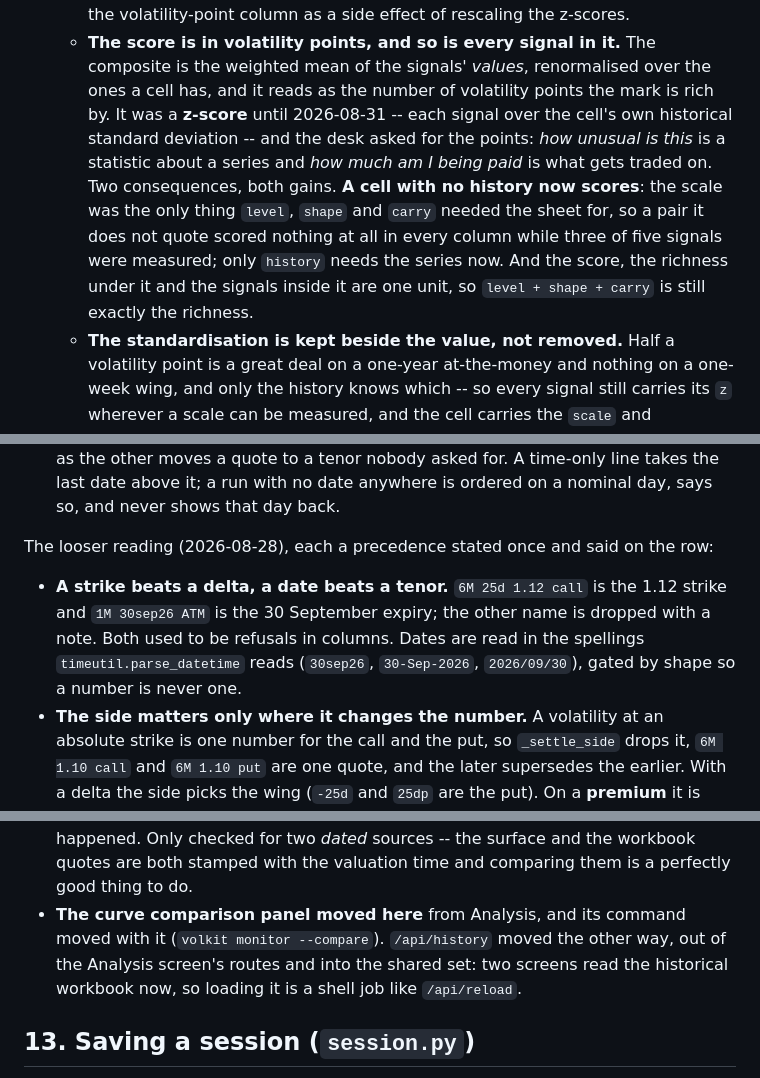
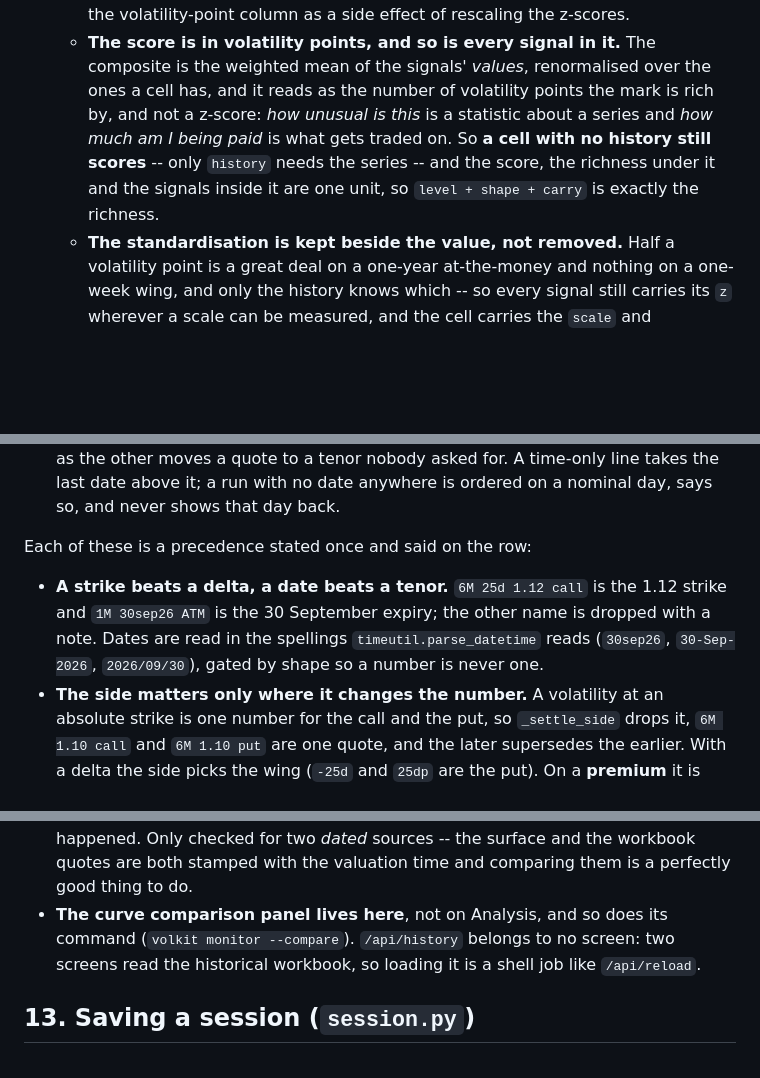
Before and after one commit to HansenMao/volatility, a Markdown page: CLAUDE.md, 3 parts joined by grey strips. Drawn GitHub-style; blank space fills up the shorter version.

```diff
--- a/CLAUDE.md
+++ b/CLAUDE.md
@@ -945,16 +943,12 @@ is built out of them.
   - **The score is in volatility points, and so is every signal in it.** The
     composite is the weighted mean of the signals' *values*, renormalised
     over the ones a cell has, and it reads as the number of volatility points
-    the mark is rich by. It was a **z-score** until 2026-08-31 -- each signal
-    over the cell's own historical standard deviation -- and the desk asked
-    for the points: *how unusual is this* is a statistic about a series and
-    *how much am I being paid* is what gets traded on. Two consequences, both
-    gains. **A cell with no history now scores**: the scale was the only
-    thing `level`, `shape` and `carry` needed the sheet for, so a pair it
-    does not quote scored nothing at all in every column while three of five
-    signals were measured; only `history` needs the series now. And the score,
-    the richness under it and the signals inside it are one unit, so
-    `level + shape + carry` is still exactly the richness.
+    the mark is rich by, and not a z-score: *how unusual is this* is a
+    statistic about a series and *how much am I being paid* is what gets
+    traded on. So **a cell with no history still scores** -- only `history`
+    needs the series -- and the score, the richness under it and the signals
+    inside it are one unit, so `level + shape + carry` is exactly the
+    richness.
   - **The standardisation is kept beside the value, not removed.** Half a
     volatility point is a great deal on a one-year at-the-money and nothing
     on a one-week wing, and only the history knows which -- so every signal
@@ -1327,14 +1321,13 @@ line came first.
   time-only line takes the last date above it; a run with no date anywhere is
   ordered on a nominal day, says so, and never shows that day back.
 
-The looser reading (2026-08-28), each a precedence stated once and said on
-the row:
+Each of these is a precedence stated once and said on the row:
 
 - **A strike beats a delta, a date beats a tenor.** `6M 25d 1.12 call` is the
   1.12 strike and `1M 30sep26 ATM` is the 30 September expiry; the other
-  name is dropped with a note. Both used to be refusals in columns. Dates
-  are read in the spellings `timeutil.parse_datetime` reads (`30sep26`,
-  `30-Sep-2026`, `2026/09/30`), gated by shape so a number is never one.
+  name is dropped with a note. Dates are read in the spellings
+  `timeutil.parse_datetime` reads (`30sep26`, `30-Sep-2026`, `2026/09/30`),
+  gated by shape so a number is never one.
 - **The side matters only where it changes the number.** A volatility at an
   absolute strike is one number for the call and the put, so `_settle_side`
   drops it, `6M 1.10 call` and `6M 1.10 put` are one quote, and the later
@@ -1394,11 +1387,10 @@ other.
   happened. Only checked for two *dated* sources -- the surface and the
   workbook quotes are both stamped with the valuation time and comparing them
   is a perfectly good thing to do.
-- **The curve comparison panel moved here** from Analysis, and its command
-  moved with it (`volkit monitor --compare`). `/api/history` moved the other
-  way, out of the Analysis screen's routes and into the shared set: two screens
-  read the historical workbook now, so loading it is a shell job like
-  `/api/reload`.
+- **The curve comparison panel lives here**, not on Analysis, and so does
+  its command (`volkit monitor --compare`). `/api/history` belongs to no
+  screen: two screens read the historical workbook, so loading it is a shell
+  job like `/api/reload`.
 
 ## 13. Saving a session (`session.py`)
 
```
Also changed, not shown: other parts of CLAUDE.md (+76 -110 lines).
